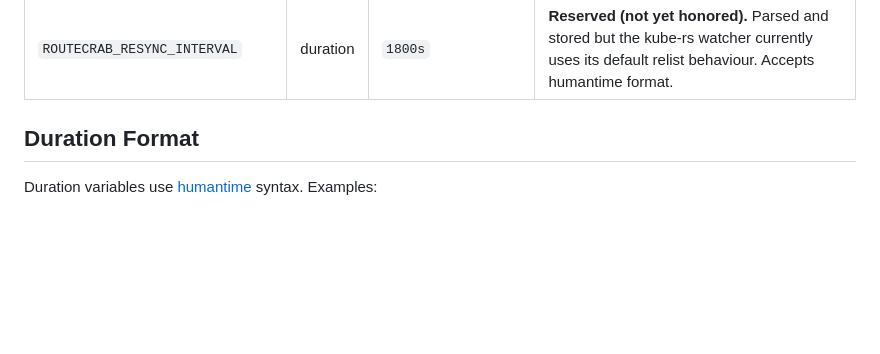
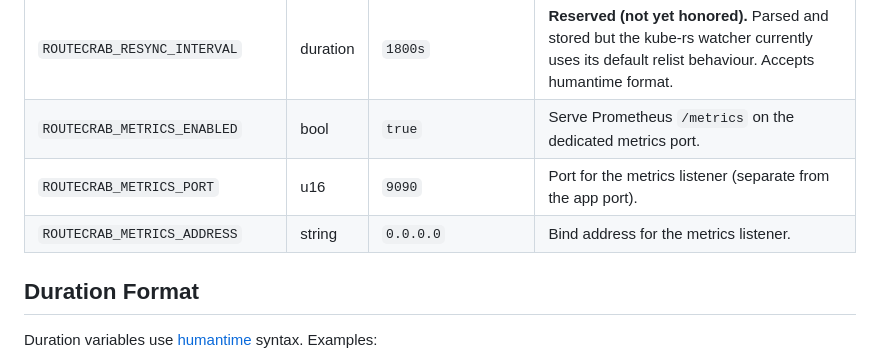
Before and after one commit to qveensi/routecrab, a Markdown page: docs/configuration.md, the part around the change. GitHub-like rendering; blank space fills up the shorter version.

```diff
--- a/docs/configuration.md
+++ b/docs/configuration.md
@@ -17,6 +17,9 @@ routecrab is configured entirely through environment variables. All variables ar
 | `ROUTECRAB_NAMESPACE_ALLOWLIST` | CSV | _(empty)_ | Comma-separated list of namespaces to include. When empty, all namespaces are included (subject to the denylist). When non-empty, only listed namespaces are considered. |
 | `ROUTECRAB_NAMESPACE_DENYLIST` | CSV | `kube-system,kube-public,kube-node-lease` | Comma-separated list of namespaces to always exclude. Deny takes priority over allow. |
 | `ROUTECRAB_RESYNC_INTERVAL` | duration | `1800s` | **Reserved (not yet honored).** Parsed and stored but the kube-rs watcher currently uses its default relist behaviour. Accepts humantime format. |
+| `ROUTECRAB_METRICS_ENABLED` | bool | `true` | Serve Prometheus `/metrics` on the dedicated metrics port. |
+| `ROUTECRAB_METRICS_PORT` | u16 | `9090` | Port for the metrics listener (separate from the app port). |
+| `ROUTECRAB_METRICS_ADDRESS` | string | `0.0.0.0` | Bind address for the metrics listener. |
 
 ## Duration Format
 
```
Also changed, not shown: README.md (+14 -2 lines), docs/annotations.md (+2 -0 lines).
